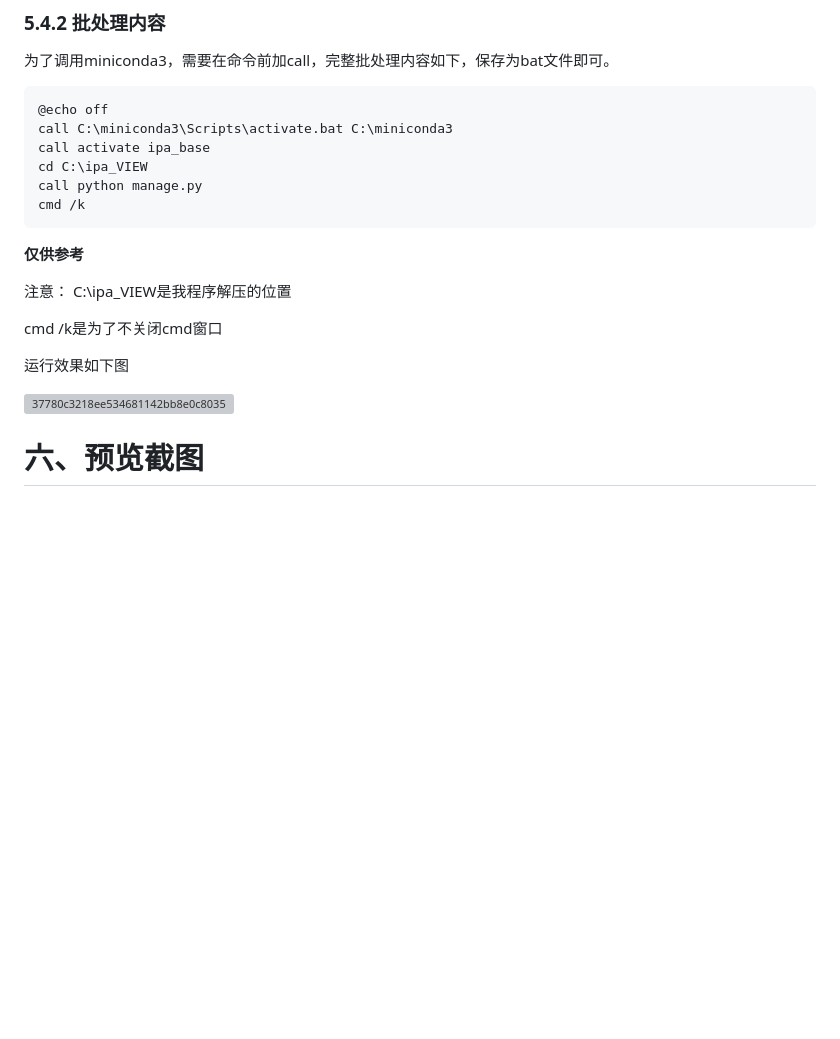
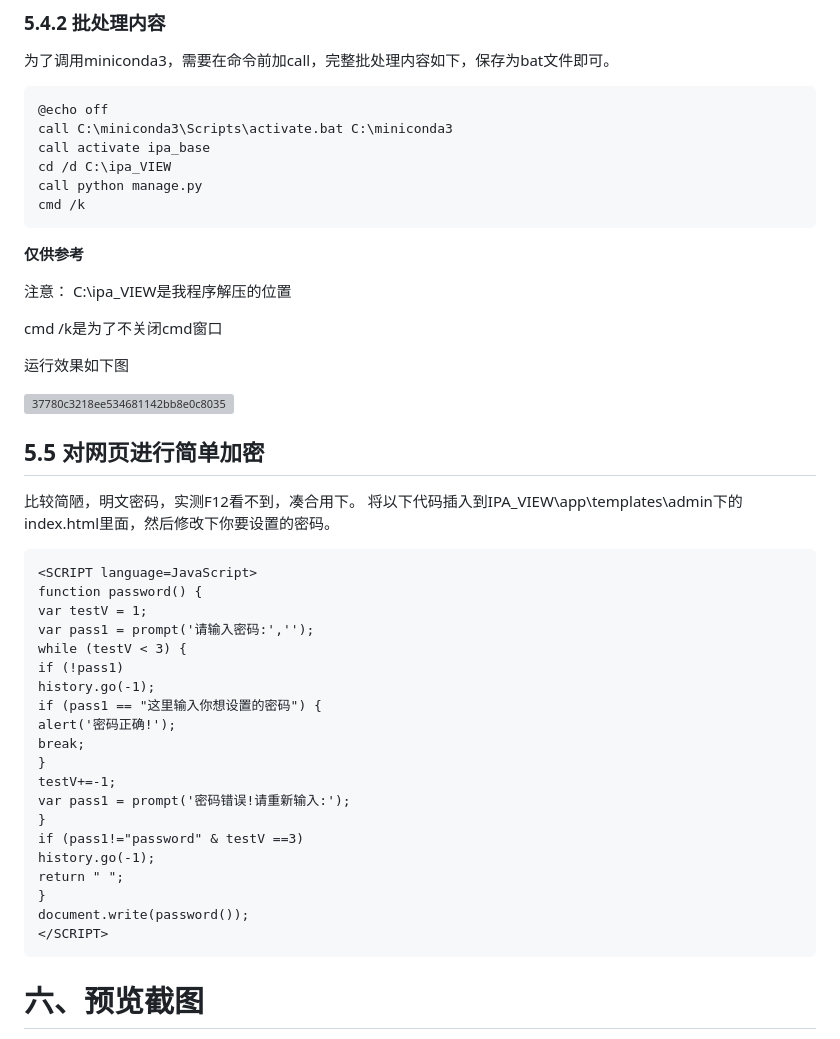
Before and after one commit to kiraster/IPA_VIEW_v0.1_Beta, a Markdown page: README.md, the part around the change. Rendered like a GitHub page; blank space fills up the shorter version; grey boxes are pictures that could not be loaded.

Commit message:
Update README.md
1、5.4.2批处理中cd命令添加/d参数，解决跨盘符切换失败问题
2、增加5.5 简单加密网页代码

````diff
--- a/README.md
+++ b/README.md
@@ -210,7 +210,7 @@ C:\miniconda3\Scripts\activate.bat C:\miniconda3
 @echo off
 call C:\miniconda3\Scripts\activate.bat C:\miniconda3
 call activate ipa_base
-cd C:\ipa_VIEW
+cd /d C:\ipa_VIEW
 call python manage.py
 cmd /k
 ```
@@ -221,11 +221,39 @@ C:\ipa_VIEW是我程序解压的位置
 
 cmd /k是为了不关闭cmd窗口
 
+
+
 运行效果如下图
 
 ![37780c3218ee534681142bb8e0c8035](https://github.com/bg4vrg/IPA_VIEW_v0.1_Beta/assets/19301725/317b67c8-dadd-42f0-94c2-522b8a4c574c)
 
+## 5.5 对网页进行简单加密
 
+比较简陋，明文密码，实测F12看不到，凑合用下。
+将以下代码插入到IPA_VIEW\app\templates\admin下的index.html里面，然后修改下你要设置的密码。
+
+```
+<SCRIPT language=JavaScript>
+function password() {
+var testV = 1;
+var pass1 = prompt('请输入密码:','');
+while (testV < 3) {
+if (!pass1)
+history.go(-1);
+if (pass1 == "这里输入你想设置的密码") {
+alert('密码正确!');
+break;
+}
+testV+=-1;
+var pass1 = prompt('密码错误!请重新输入:');
+}
+if (pass1!="password" & testV ==3)
+history.go(-1);
+return " ";
+}
+document.write(password());
+</SCRIPT>
+```
 
 # 六、预览截图
 
````
